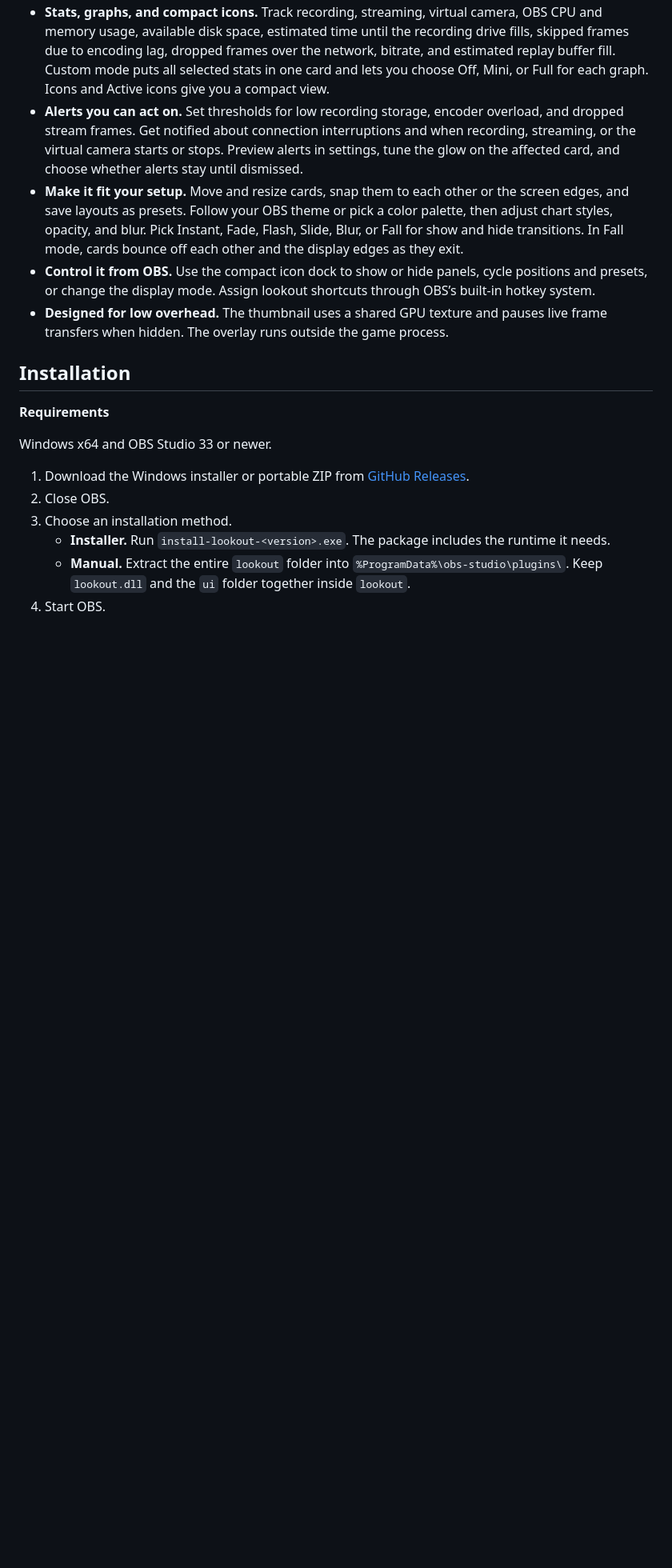
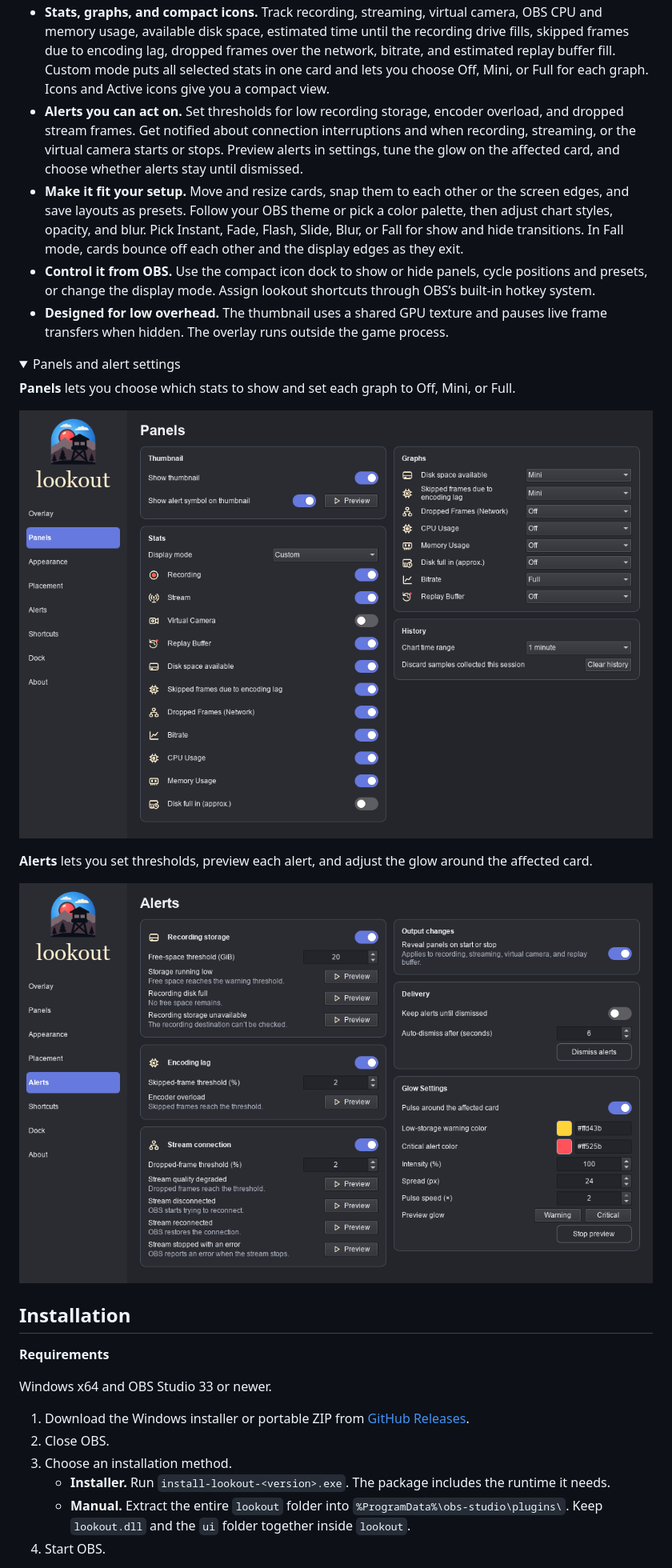
Before and after one commit to technicallyalex/lookout, a Markdown page: README.md, the part around one of its changes. Shown at 80% size. Drawn GitHub-style; pictures changed too: docs/images/alert-settings.png (added), docs/images/panel-settings.png (added); folded sections open; blank space fills up the shorter version.

Commit message:
Show lookout branding and overlay examples in README

```diff
--- a/README.md
+++ b/README.md
@@ -10,6 +18,19 @@ An OBS plugin with customizable overlays to show the Preview, statics, graphs, a
 - **Make it fit your setup.** Move and resize cards, snap them to each other or the screen edges, and save layouts as presets. Follow your OBS theme or pick a color palette, then adjust chart styles, opacity, and blur. Pick Instant, Fade, Flash, Slide, Blur, or Fall for show and hide transitions. In Fall mode, cards bounce off each other and the display edges as they exit.
 - **Control it from OBS.** Use the compact icon dock to show or hide panels, cycle positions and presets, or change the display mode. Assign lookout shortcuts through OBS’s built-in hotkey system.
 - **Designed for low overhead.** The thumbnail uses a shared GPU texture and pauses live frame transfers when hidden. The overlay runs outside the game process.
+
+<details>
+<summary>Panels and alert settings</summary>
+
+**Panels** lets you choose which stats to show and set each graph to Off, Mini, or Full.
+
+![Panels settings with thumbnail controls, individual stat toggles, and graph size selectors](docs/images/panel-settings.png)
+
+**Alerts** lets you set thresholds, preview each alert, and adjust the glow around the affected card.
+
+![Alerts settings with trigger thresholds, preview buttons, delivery options, and glow controls](docs/images/alert-settings.png)
+
+</details>
 
 ## Installation
 
```
Also changed, not shown: other parts of README.md (+9 -1 lines), docs/images/overlay.png (added).
